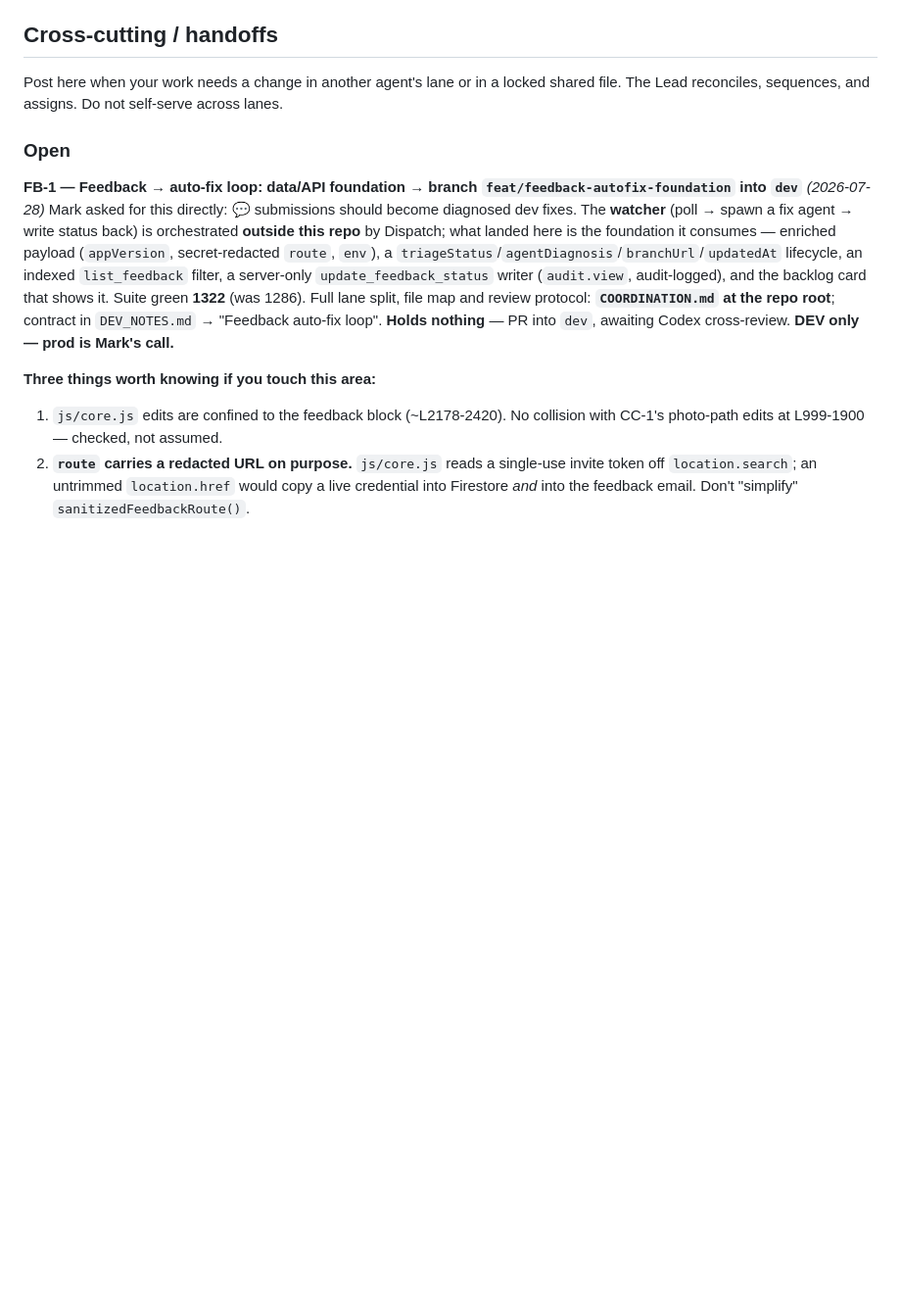
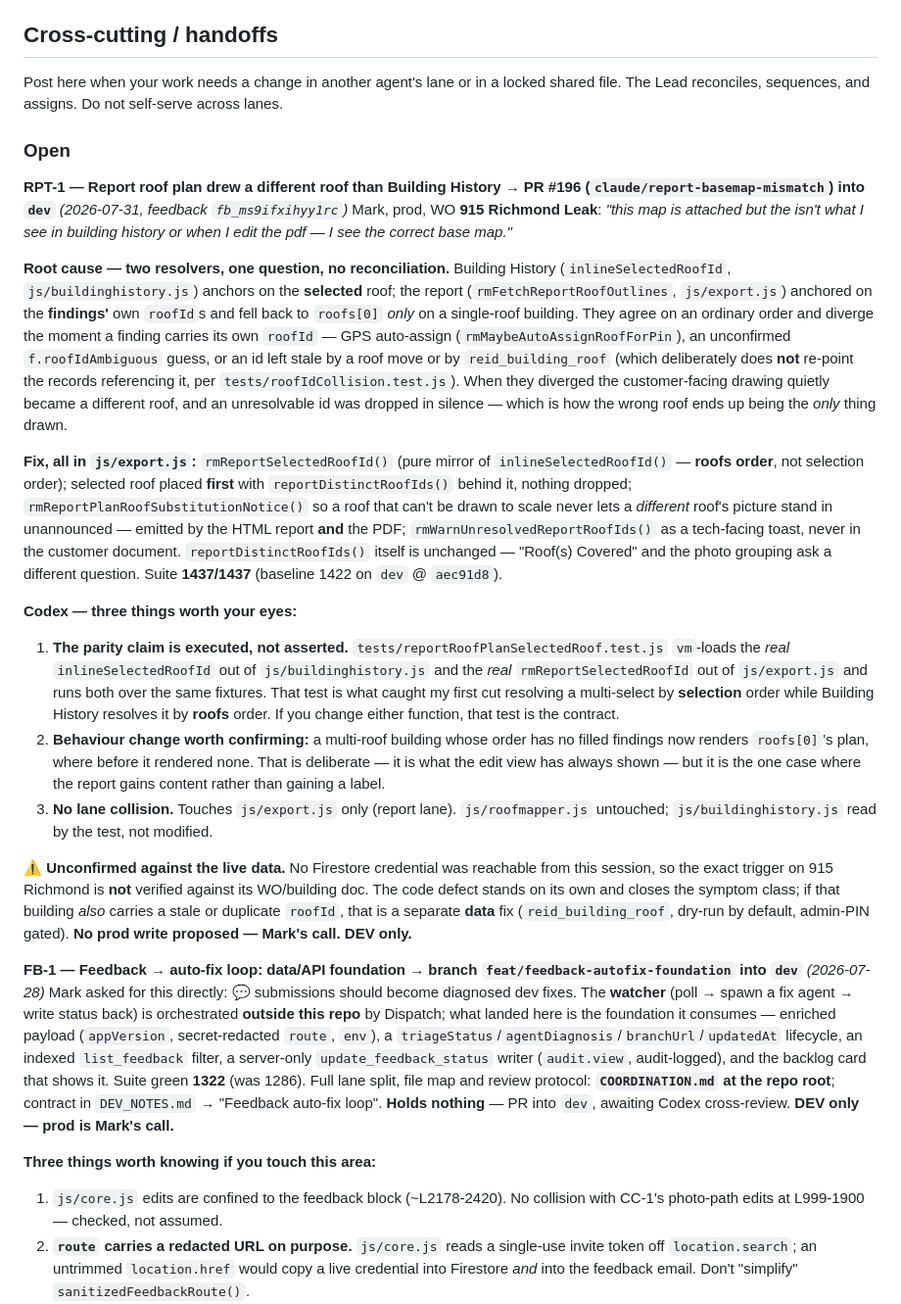
Before and after one commit to BigCheese72/roofing-dashboard, a Markdown page: docs/agents/COORDINATION.md, the part around the change. Shown at 98% size. GitHub-like rendering; blank space fills up the shorter version.

Commit message:
coord: log RPT-1 (report roof plan vs Building History) for Codex cross-review
Co-Authored-By: Claude Opus 5 (1M context) <noreply@anthropic.com>

```diff
--- a/docs/agents/COORDINATION.md
+++ b/docs/agents/COORDINATION.md
@@ -178,6 +178,52 @@ Post here when your work needs a change in another agent's lane or in a locked s
 The Lead reconciles, sequences, and assigns. Do not self-serve across lanes.
 
 ### Open
+
+**RPT-1 — Report roof plan drew a different roof than Building History → PR #196
+(`claude/report-basemap-mismatch`) into `dev`** *(2026-07-31, feedback `fb_ms9ifxihyy1rc`)*
+Mark, prod, WO **915 Richmond Leak**: *"this map is attached but the isn't what I see in
+building history or when I edit the pdf — I see the correct base map."*
+
+**Root cause — two resolvers, one question, no reconciliation.** Building History
+(`inlineSelectedRoofId`, `js/buildinghistory.js`) anchors on the **selected** roof; the report
+(`rmFetchReportRoofOutlines`, `js/export.js`) anchored on the **findings'** own `roofId`s and
+fell back to `roofs[0]` *only* on a single-roof building. They agree on an ordinary order and
+diverge the moment a finding carries its own `roofId` — GPS auto-assign
+(`rmMaybeAutoAssignRoofForPin`), an unconfirmed `f.roofIdAmbiguous` guess, or an id left stale
+by a roof move or by `reid_building_roof` (which deliberately does **not** re-point the records
+referencing it, per `tests/roofIdCollision.test.js`). When they diverged the customer-facing
+drawing quietly became a different roof, and an unresolvable id was dropped in silence — which
+is how the wrong roof ends up being the *only* thing drawn.
+
+**Fix, all in `js/export.js`:** `rmReportSelectedRoofId()` (pure mirror of
+`inlineSelectedRoofId()` — **roofs order**, not selection order); selected roof placed **first**
+with `reportDistinctRoofIds()` behind it, nothing dropped;
+`rmReportPlanRoofSubstitutionNotice()` so a roof that can't be drawn to scale never lets a
+*different* roof's picture stand in unannounced — emitted by the HTML report **and** the PDF;
+`rmWarnUnresolvedReportRoofIds()` as a tech-facing toast, never in the customer document.
+`reportDistinctRoofIds()` itself is unchanged — "Roof(s) Covered" and the photo grouping ask a
+different question. Suite **1437/1437** (baseline 1422 on `dev` @ `aec91d8`).
+
+**Codex — three things worth your eyes:**
+1. **The parity claim is executed, not asserted.** `tests/reportRoofPlanSelectedRoof.test.js`
+   `vm`-loads the *real* `inlineSelectedRoofId` out of `js/buildinghistory.js` and the *real*
+   `rmReportSelectedRoofId` out of `js/export.js` and runs both over the same fixtures. That
+   test is what caught my first cut resolving a multi-select by **selection** order while
+   Building History resolves it by **roofs** order. If you change either function, that test is
+   the contract.
+2. **Behaviour change worth confirming:** a multi-roof building whose order has no filled
+   findings now renders `roofs[0]`'s plan, where before it rendered none. That is deliberate —
+   it is what the edit view has always shown — but it is the one case where the report gains
+   content rather than gaining a label.
+3. **No lane collision.** Touches `js/export.js` only (report lane). `js/roofmapper.js`
+   untouched; `js/buildinghistory.js` read by the test, not modified.
+
+**⚠️ Unconfirmed against the live data.** No Firestore credential was reachable from this
+session, so the exact trigger on 915 Richmond is **not** verified against its WO/building doc.
+The code defect stands on its own and closes the symptom class; if that building *also* carries
+a stale or duplicate `roofId`, that is a separate **data** fix (`reid_building_roof`, dry-run by
+default, admin-PIN gated). **No prod write proposed — Mark's call.** **DEV only.**
+
 
 **FB-1 — Feedback → auto-fix loop: data/API foundation → branch
 `feat/feedback-autofix-foundation` into `dev`** *(2026-07-28)*
```
